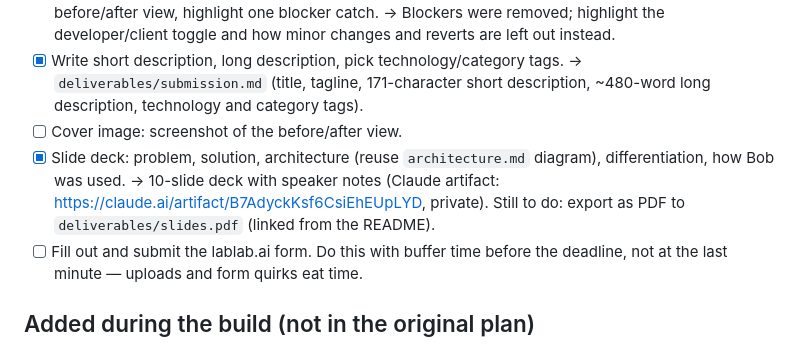
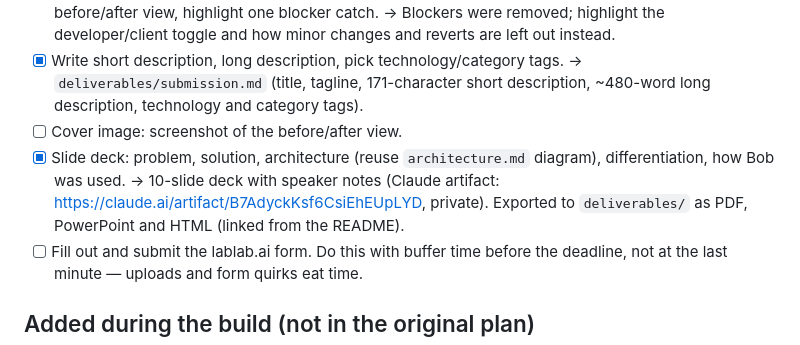
Before and after one commit to DonCastillo/ibm-hackathon, a Markdown page: plan/tasks.md, the part around the change. GitHub-like rendering.

```diff
--- a/plan/tasks.md
+++ b/plan/tasks.md
@@ -44,7 +44,7 @@ Assumes a tight remaining window (well under 24h). Ordered so that if you run ou
 - [ ] Record a 2–3 minute demo video: show the problem, run the tool live on a real repo, show the before/after view, highlight one blocker catch. → Blockers were removed; highlight the developer/client toggle and how minor changes and reverts are left out instead.
 - [x] Write short description, long description, pick technology/category tags. → `deliverables/submission.md` (title, tagline, 171-character short description, ~480-word long description, technology and category tags).
 - [ ] Cover image: screenshot of the before/after view.
-- [x] Slide deck: problem, solution, architecture (reuse `architecture.md` diagram), differentiation, how Bob was used. → 10-slide deck with speaker notes (Claude artifact: https://claude.ai/artifact/B7AdyckKsf6CsiEhEUpLYD, private). Still to do: export as PDF to `deliverables/slides.pdf` (linked from the README).
+- [x] Slide deck: problem, solution, architecture (reuse `architecture.md` diagram), differentiation, how Bob was used. → 10-slide deck with speaker notes (Claude artifact: https://claude.ai/artifact/B7AdyckKsf6CsiEhEUpLYD, private). Exported to `deliverables/` as PDF, PowerPoint and HTML (linked from the README).
 - [ ] Fill out and submit the lablab.ai form. Do this with buffer time before the deadline, not at the last minute — uploads and form quirks eat time.
 
 ## Added during the build (not in the original plan)
```
Also changed, not shown: README.md (+1 -1 lines).
